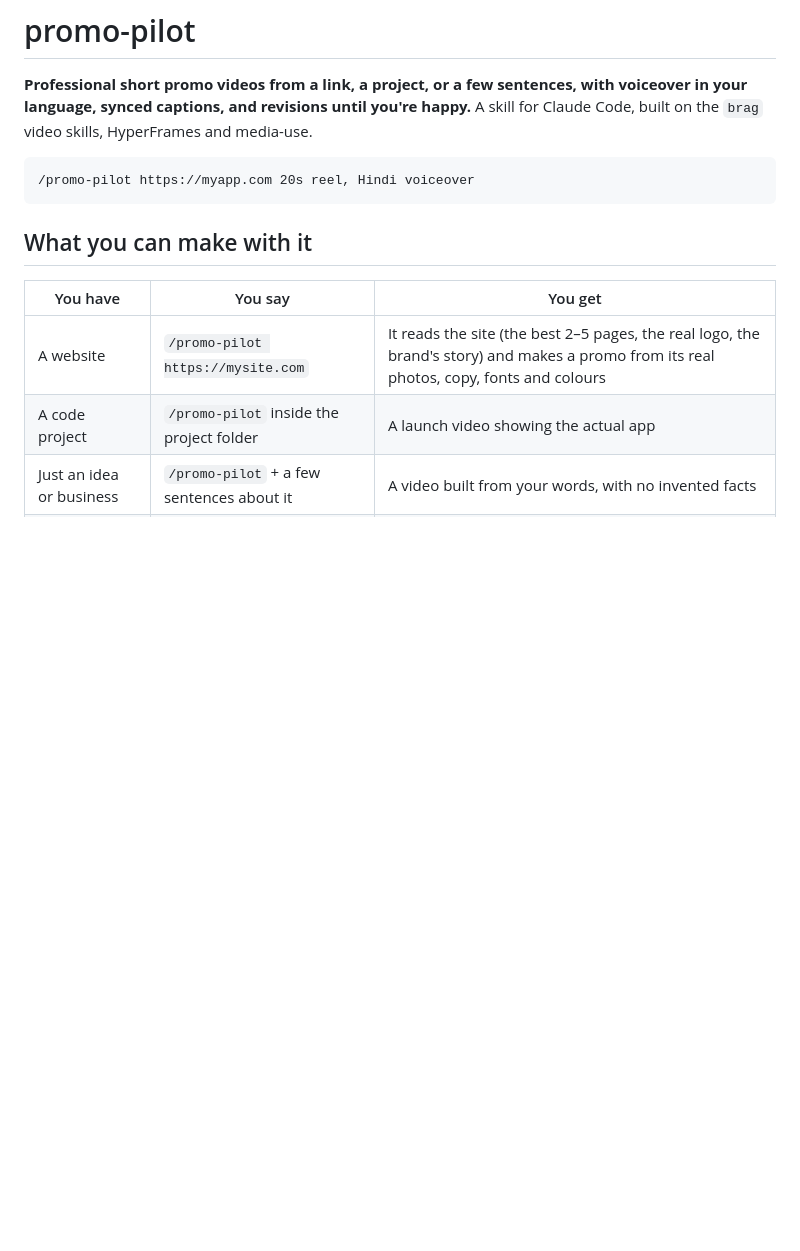
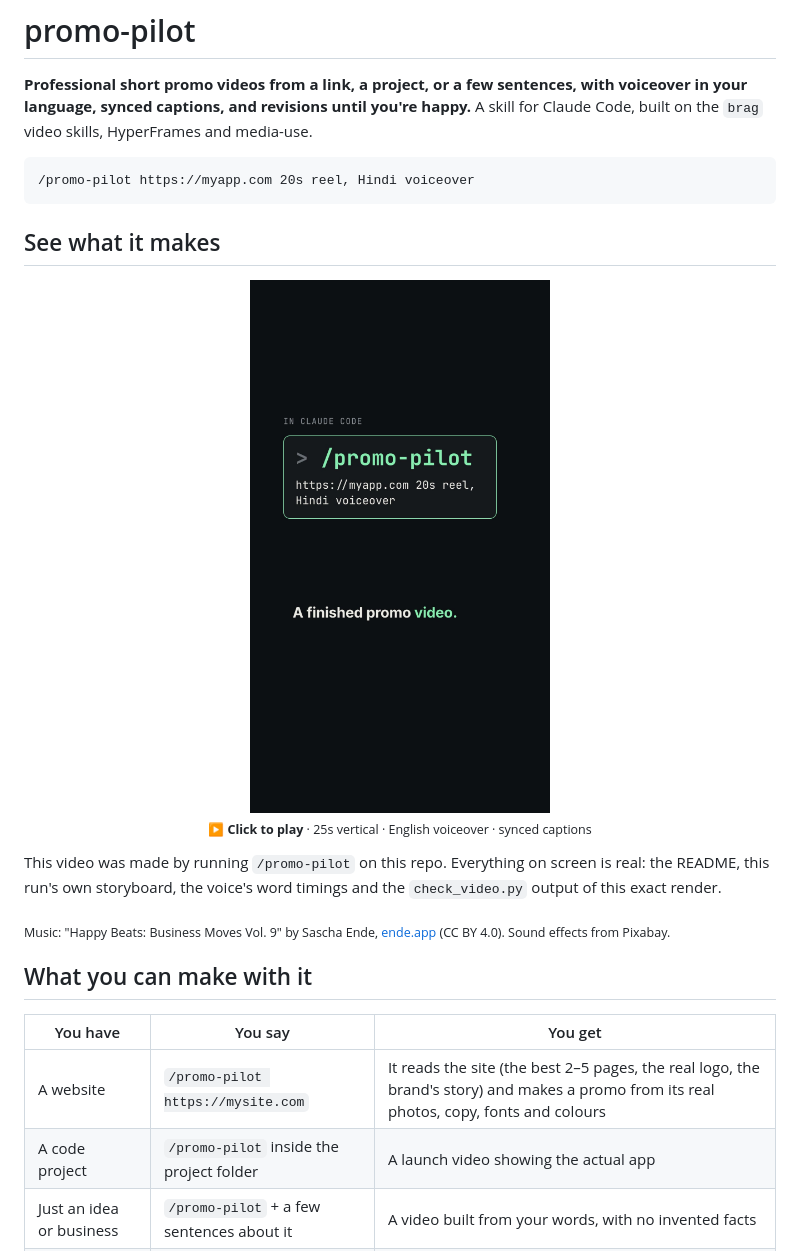
Before and after one commit to Prajwallalpotu/promo-pilot, a Markdown page: README.md, the part around the change. Drawn GitHub-style; pictures changed too: docs/media/promo-pilot-demo.jpg (added); blank space fills up the shorter version.

Commit message:
Add demo video to README
The 25s vertical promo in docs/media was made by running /promo-pilot on this repo: English voiceover, synced captions, real README text and terminal output. Music credit (CC BY 4.0) included under the video.

````diff
--- a/README.md
+++ b/README.md
@@ -5,6 +5,20 @@
 ```
 /promo-pilot https://myapp.com 20s reel, Hindi voiceover
 ```
+
+## See what it makes
+
+<p align="center">
+  <a href="docs/media/promo-pilot-demo.mp4">
+    <img src="docs/media/promo-pilot-demo.jpg" alt="promo-pilot demo video: the /promo-pilot command typed in Claude Code, with the caption 'A finished promo video.' Click to play." width="300">
+  </a>
+  <br>
+  <sub><b>▶ Click to play</b> · 25s vertical · English voiceover · synced captions</sub>
+</p>
+
+This video was made by running `/promo-pilot` on this repo. Everything on screen is real: the README, this run's own storyboard, the voice's word timings and the `check_video.py` output of this exact render.
+
+<sub>Music: "Happy Beats: Business Moves Vol. 9" by Sascha Ende, <a href="https://ende.app">ende.app</a> (CC BY 4.0). Sound effects from Pixabay.</sub>
 
 ## What you can make with it
 
````
Also changed, not shown: 1 other file.
